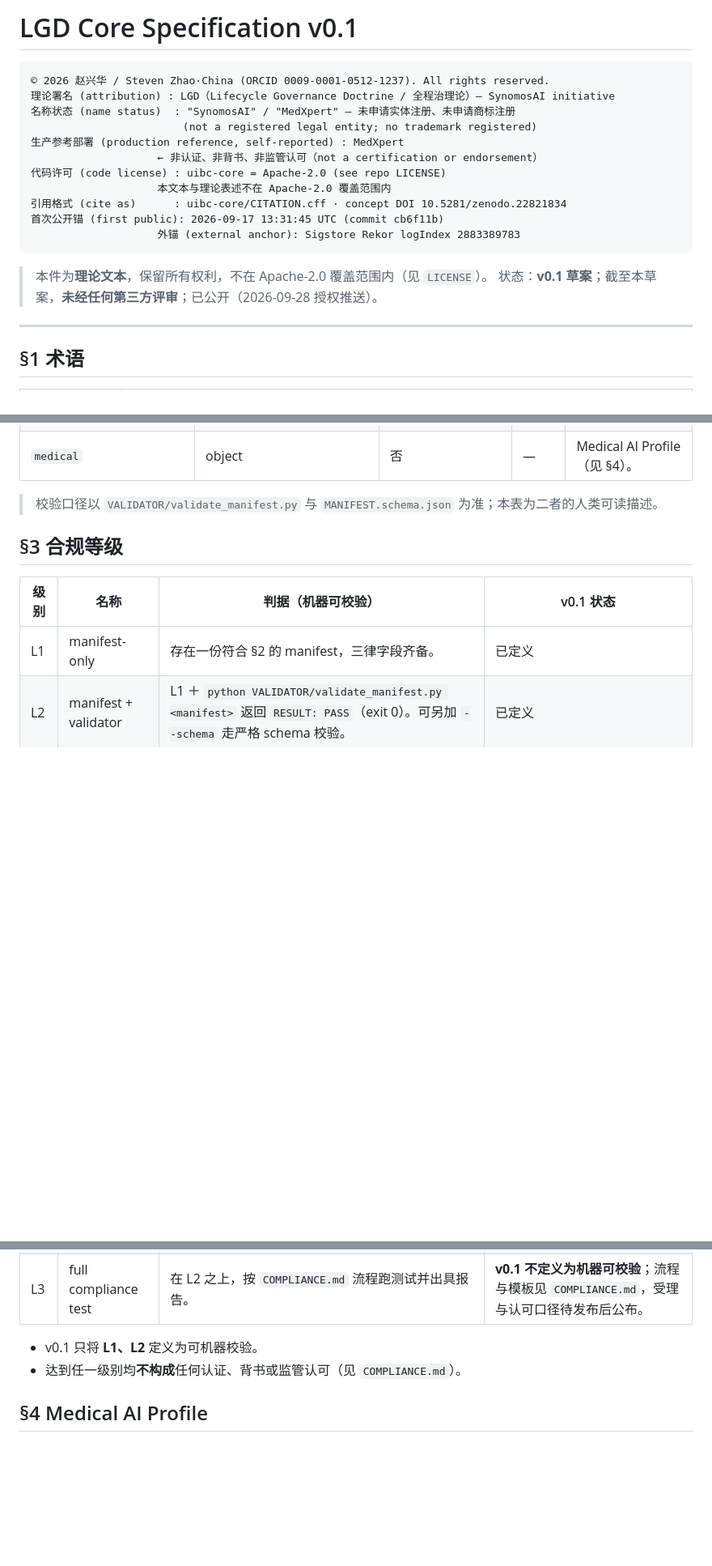
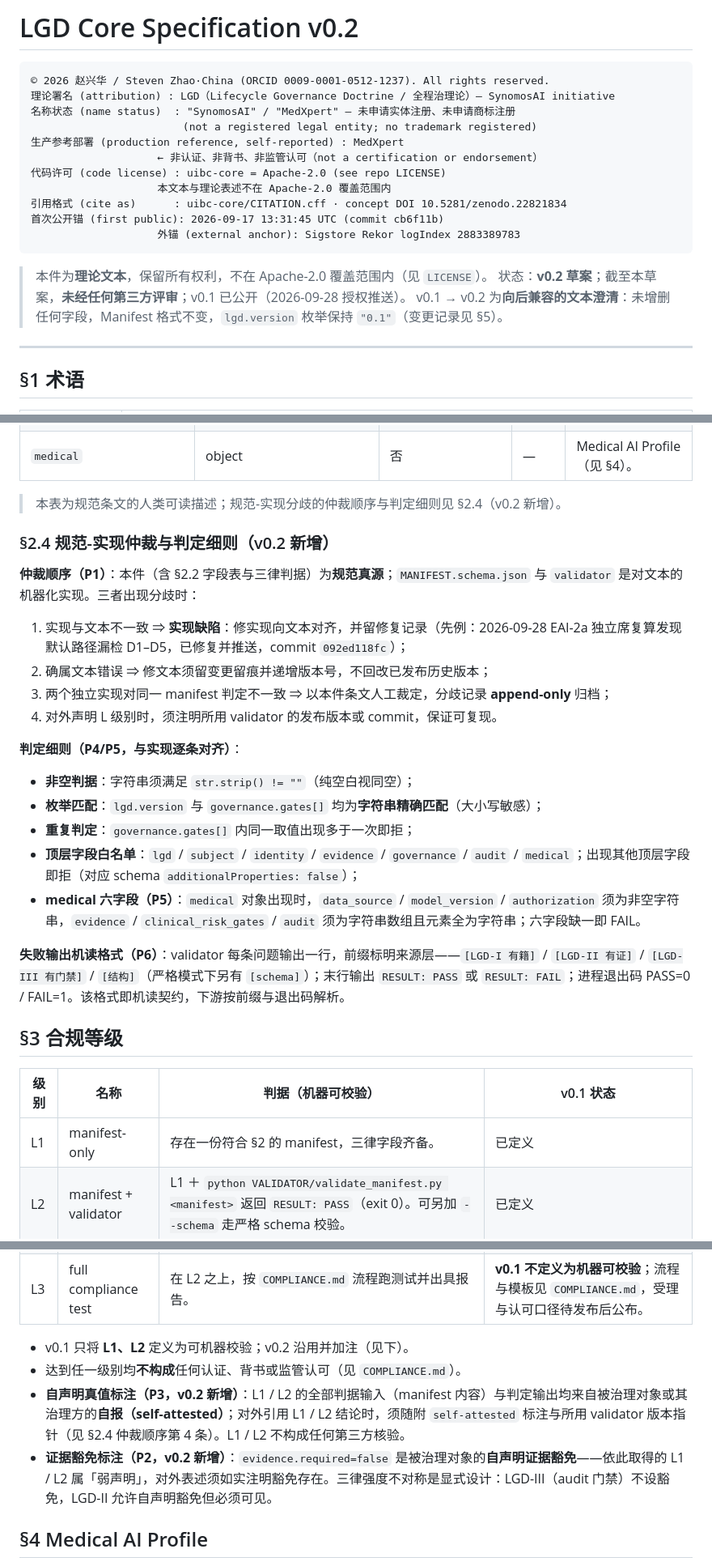
Before and after one commit to zhaoxinghua09-cell/uibc-core, a Markdown page: lgd-core/SPEC.md, 3 parts joined by grey strips. Shown at 81% size. Rendered like a GitHub page; blank space fills up the shorter version.

````diff
--- a/lgd-core/SPEC.md
+++ b/lgd-core/SPEC.md
@@ -1,4 +1,4 @@
-# LGD Core Specification v0.1
+# LGD Core Specification v0.2
 
 ```
 © 2026 赵兴华 / Steven Zhao·China (ORCID 0009-0001-0512-1237). All rights reserved.
@@ -15,7 +15,8 @@
 ```
 
 > 本件为**理论文本**，保留所有权利，不在 Apache-2.0 覆盖范围内（见 `LICENSE`）。
-> 状态：**v0.1 草案**；截至本草案，**未经任何第三方评审**；已公开（2026-09-28 授权推送）。
+> 状态：**v0.2 草案**；截至本草案，**未经任何第三方评审**；v0.1 已公开（2026-09-28 授权推送）。
+> v0.1 → v0.2 为**向后兼容的文本澄清**：未增删任何字段，Manifest 格式不变，`lgd.version` 枚举保持 `"0.1"`（变更记录见 §5）。
 
 ---
 
@@ -81,7 +82,26 @@ audit:               # LGD-III 有门禁
 | `audit.immutable` | boolean | 是 | LGD-III | 须为 `true`。 |
 | `medical` | object | 否 | — | Medical AI Profile（见 §4）。 |
 
-> 校验口径以 `VALIDATOR/validate_manifest.py` 与 `MANIFEST.schema.json` 为准；本表为二者的人类可读描述。
+> 本表为规范条文的人类可读描述；规范-实现分歧的仲裁顺序与判定细则见 §2.4（v0.2 新增）。
+
+### §2.4 规范-实现仲裁与判定细则（v0.2 新增）
+
+**仲裁顺序（P1）**：本件（含 §2.2 字段表与三律判据）为**规范真源**；`MANIFEST.schema.json` 与 `validator` 是对文本的机器化实现。三者出现分歧时：
+
+1. 实现与文本不一致 ⇒ **实现缺陷**：修实现向文本对齐，并留修复记录（先例：2026-09-28 EAI-2a 独立席复算发现默认路径漏检 D1–D5，已修复并推送，commit `092ed118fc`）；
+2. 确属文本错误 ⇒ 修文本须留变更留痕并递增版本号，不回改已发布历史版本；
+3. 两个独立实现对同一 manifest 判定不一致 ⇒ 以本件条文人工裁定，分歧记录 **append-only** 归档；
+4. 对外声明 L 级别时，须注明所用 validator 的发布版本或 commit，保证可复现。
+
+**判定细则（P4/P5，与实现逐条对齐）**：
+
+- **非空判据**：字符串须满足 `str.strip() != ""`（纯空白视同空）；
+- **枚举匹配**：`lgd.version` 与 `governance.gates[]` 均为**字符串精确匹配**（大小写敏感）；
+- **重复判定**：`governance.gates[]` 内同一取值出现多于一次即拒；
+- **顶层字段白名单**：`lgd` / `subject` / `identity` / `evidence` / `governance` / `audit` / `medical`；出现其他顶层字段即拒（对应 schema `additionalProperties: false`）；
+- **medical 六字段（P5）**：`medical` 对象出现时，`data_source` / `model_version` / `authorization` 须为非空字符串，`evidence` / `clinical_risk_gates` / `audit` 须为字符串数组且元素全为字符串；六字段缺一即 FAIL。
+
+**失败输出机读格式（P6）**：validator 每条问题输出一行，前缀标明来源层——`[LGD-I 有籍]` / `[LGD-II 有证]` / `[LGD-III 有门禁]` / `[结构]`（严格模式下另有 `[schema]`）；末行输出 `RESULT: PASS` 或 `RESULT: FAIL`；进程退出码 PASS=0 / FAIL=1。该格式即机读契约，下游按前缀与退出码解析。
 
 ## §3 合规等级
 
@@ -91,8 +111,10 @@ audit:               # LGD-III 有门禁
 | L2 | manifest + validator | L1 ＋ `python VALIDATOR/validate_manifest.py <manifest>` 返回 `RESULT: PASS`（exit 0）。可另加 `--schema` 走严格 schema 校验。 | 已定义 |
 | L3 | full compliance test | 在 L2 之上，按 `COMPLIANCE.md` 流程跑测试并出具报告。 | **v0.1 不定义为机器可校验**；流程与模板见 `COMPLIANCE.md`，受理与认可口径待发布后公布。 |
 
-- v0.1 只将 **L1、L2** 定义为可机器校验。
+- v0.1 只将 **L1、L2** 定义为可机器校验；v0.2 沿用并加注（见下）。
 - 达到任一级别均**不构成**任何认证、背书或监管认可（见 `COMPLIANCE.md`）。
+- **自声明真值标注（P3，v0.2 新增）**：L1 / L2 的全部判据输入（manifest 内容）与判定输出均来自被治理对象或其治理方的**自报（self-attested）**；对外引用 L1 / L2 结论时，须随附 `self-attested` 标注与所用 validator 版本指针（见 §2.4 仲裁顺序第 4 条）。L1 / L2 不构成任何第三方核验。
+- **证据豁免标注（P2，v0.2 新增）**：`evidence.required=false` 是被治理对象的**自声明证据豁免**——依此取得的 L1 / L2 属「弱声明」，对外表述须如实注明豁免存在。三律强度不对称是显式设计：LGD-III（audit 门禁）不设豁免，LGD-II 允许自声明豁免但必须可见。
 
 ## §4 Medical AI Profile
 
````
Also changed, not shown: other parts of lgd-core/SPEC.md (+8 -1 lines), lgd-core/README.md (+8 -5 lines).
